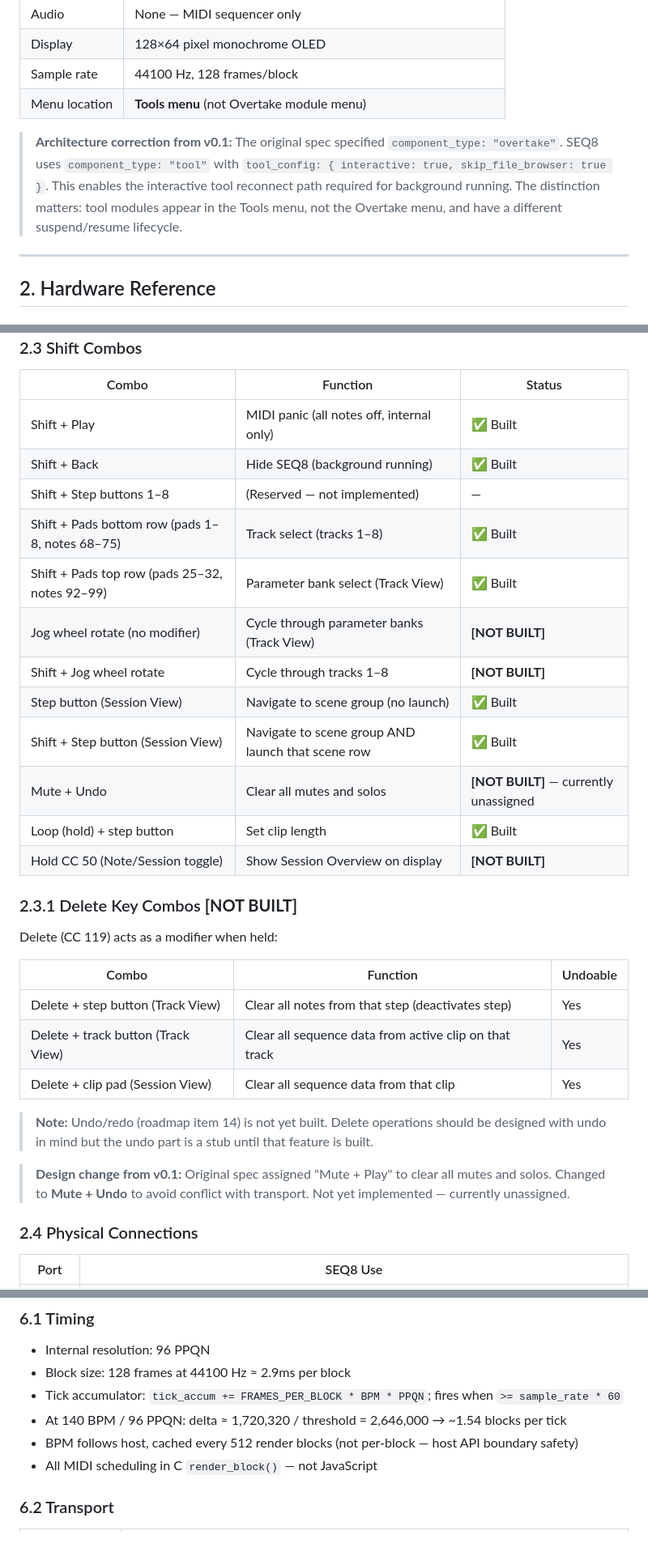
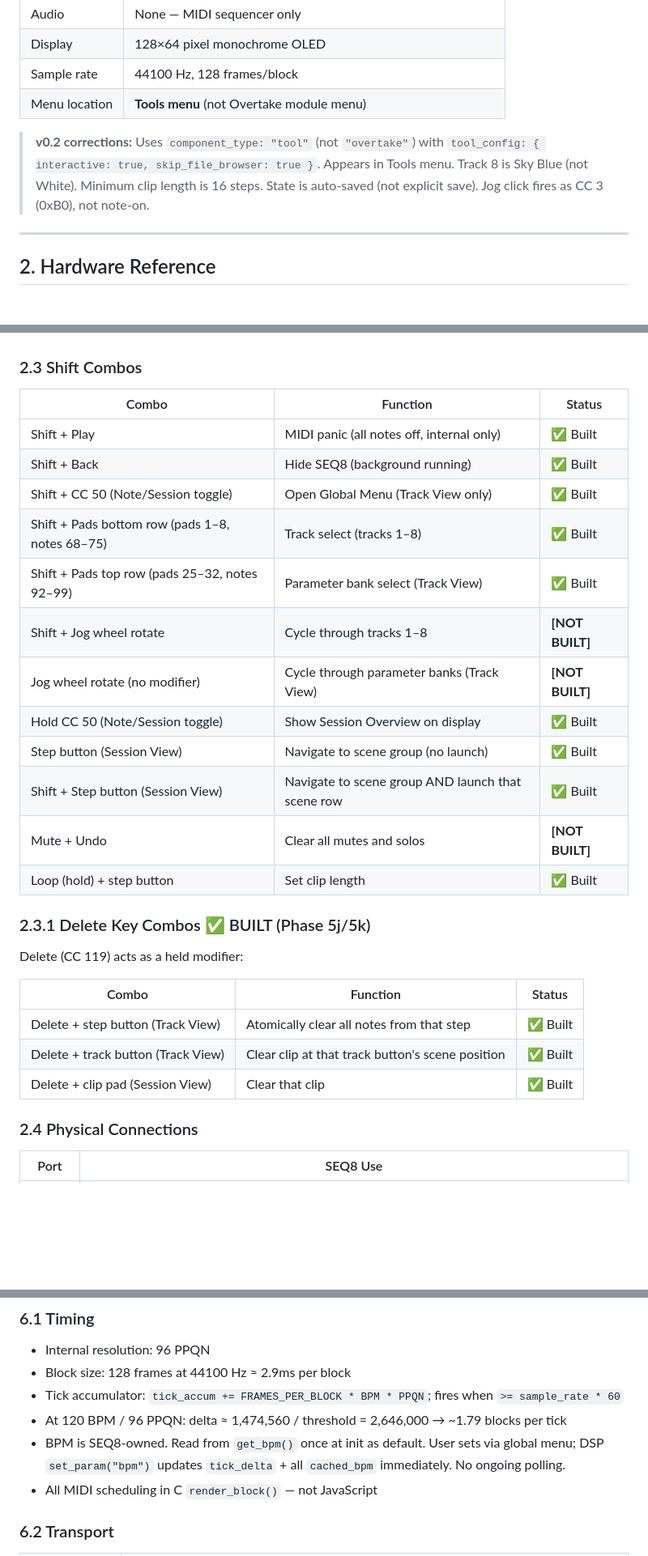
Before and after one commit to legsmechanical/schwung-davebox, a Markdown page: SEQ8_SPEC.md, 3 parts joined by grey strips. Shown at 81% size. Drawn GitHub-style; blank space fills up the shorter version.

```diff
--- a/SEQ8_SPEC.md
+++ b/SEQ8_SPEC.md
@@ -20,7 +20,7 @@ SEQ8 is a Schwung **tool module** for Ableton Move: a standalone 8-track MIDI st
 | Sample rate | 44100 Hz, 128 frames/block |
 | Menu location | **Tools menu** (not Overtake module menu) |
 
-> **Architecture correction from v0.1:** The original spec specified `component_type: "overtake"`. SEQ8 uses `component_type: "tool"` with `tool_config: { interactive: true, skip_file_browser: true }`. This enables the interactive tool reconnect path required for background running. The distinction matters: tool modules appear in the Tools menu, not the Overtake menu, and have a different suspend/resume lifecycle.
+> **v0.2 corrections:** Uses `component_type: "tool"` (not `"overtake"`) with `tool_config: { interactive: true, skip_file_browser: true }`. Appears in Tools menu. Track 8 is Sky Blue (not White). Minimum clip length is 16 steps. State is auto-saved (not explicit save). Jog click fires as CC 3 (0xB0), not note-on.
 
 ---
 
@@ -77,30 +77,26 @@ Notes increase bottom-to-top, same scheme as Push 2's upper 4 rows.
 |-------|----------|--------|
 | Shift + Play | MIDI panic (all notes off, internal only) | ✅ Built |
 | Shift + Back | Hide SEQ8 (background running) | ✅ Built |
-| Shift + Step buttons 1–8 | (Reserved — not implemented) | — |
+| Shift + CC 50 (Note/Session toggle) | Open Global Menu (Track View only) | ✅ Built |
 | Shift + Pads bottom row (pads 1–8, notes 68–75) | Track select (tracks 1–8) | ✅ Built |
 | Shift + Pads top row (pads 25–32, notes 92–99) | Parameter bank select (Track View) | ✅ Built |
+| Shift + Jog wheel rotate | Cycle through tracks 1–8 | **[NOT BUILT]** |
 | Jog wheel rotate (no modifier) | Cycle through parameter banks (Track View) | **[NOT BUILT]** |
-| Shift + Jog wheel rotate | Cycle through tracks 1–8 | **[NOT BUILT]** |
+| Hold CC 50 (Note/Session toggle) | Show Session Overview on display | ✅ Built |
 | Step button (Session View) | Navigate to scene group (no launch) | ✅ Built |
 | Shift + Step button (Session View) | Navigate to scene group AND launch that scene row | ✅ Built |
-| Mute + Undo | Clear all mutes and solos | **[NOT BUILT]** — currently unassigned |
+| Mute + Undo | Clear all mutes and solos | **[NOT BUILT]** |
 | Loop (hold) + step button | Set clip length | ✅ Built |
-| Hold CC 50 (Note/Session toggle) | Show Session Overview on display | **[NOT BUILT]** |
 
-### 2.3.1 Delete Key Combos **[NOT BUILT]**
+### 2.3.1 Delete Key Combos ✅ BUILT (Phase 5j/5k)
 
-Delete (CC 119) acts as a modifier when held:
+Delete (CC 119) acts as a held modifier:
 
-| Combo | Function | Undoable |
-|-------|----------|----------|
-| Delete + step button (Track View) | Clear all notes from that step (deactivates step) | Yes |
-| Delete + track button (Track View) | Clear all sequence data from active clip on that track | Yes |
-| Delete + clip pad (Session View) | Clear all sequence data from that clip | Yes |
-
-> **Note:** Undo/redo (roadmap item 14) is not yet built. Delete operations should be designed with undo in mind but the undo part is a stub until that feature is built.
-
-> **Design change from v0.1:** Original spec assigned "Mute + Play" to clear all mutes and solos. Changed to **Mute + Undo** to avoid conflict with transport. Not yet implemented — currently unassigned.
+| Combo | Function | Status |
+|-------|----------|--------|
+| Delete + step button (Track View) | Atomically clear all notes from that step | ✅ Built |
+| Delete + track button (Track View) | Clear clip at that track button's scene position | ✅ Built |
+| Delete + clip pad (Session View) | Clear that clip | ✅ Built |
 
 ### 2.4 Physical Connections
 
@@ -417,8 +405,8 @@ Line 4 (mute/solo status) not yet correctly implemented.
 - Internal resolution: 96 PPQN
 - Block size: 128 frames at 44100 Hz ≈ 2.9ms per block
 - Tick accumulator: `tick_accum += FRAMES_PER_BLOCK * BPM * PPQN`; fires when `>= sample_rate * 60`
-- At 140 BPM / 96 PPQN: delta ≈ 1,720,320 / threshold = 2,646,000 → ~1.54 blocks per tick
-- BPM follows host, cached every 512 render blocks (not per-block — host API boundary safety)
+- At 120 BPM / 96 PPQN: delta ≈ 1,474,560 / threshold = 2,646,000 → ~1.79 blocks per tick
+- BPM is SEQ8-owned. Read from `get_bpm()` once at init as default. User sets via global menu; DSP `set_param("bpm")` updates `tick_delta` + all `cached_bpm` immediately. No ongoing polling.
 - All MIDI scheduling in C `render_block()` — not JavaScript
 
 ### 6.2 Transport
```
Also changed, not shown: other parts of SEQ8_SPEC.md (+40 -70 lines), CLAUDE.md (+1 -1 lines).
